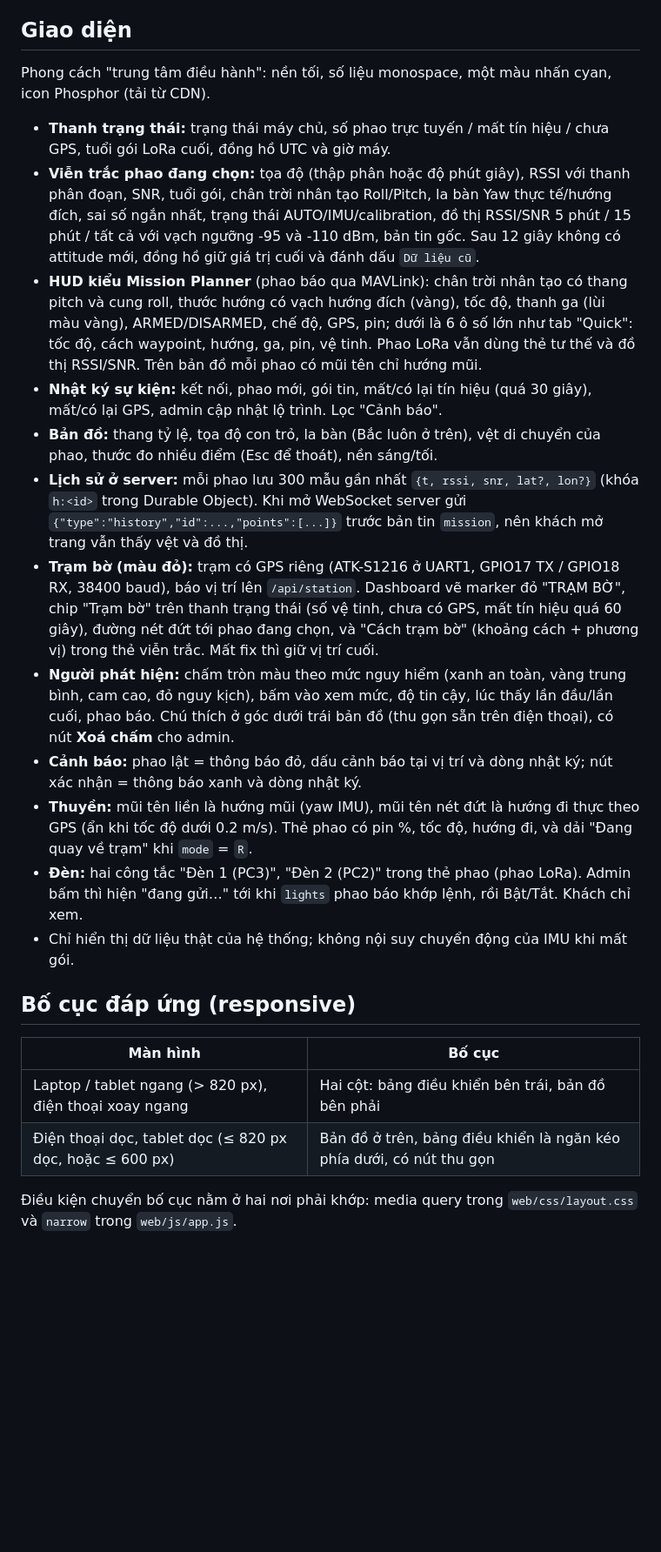
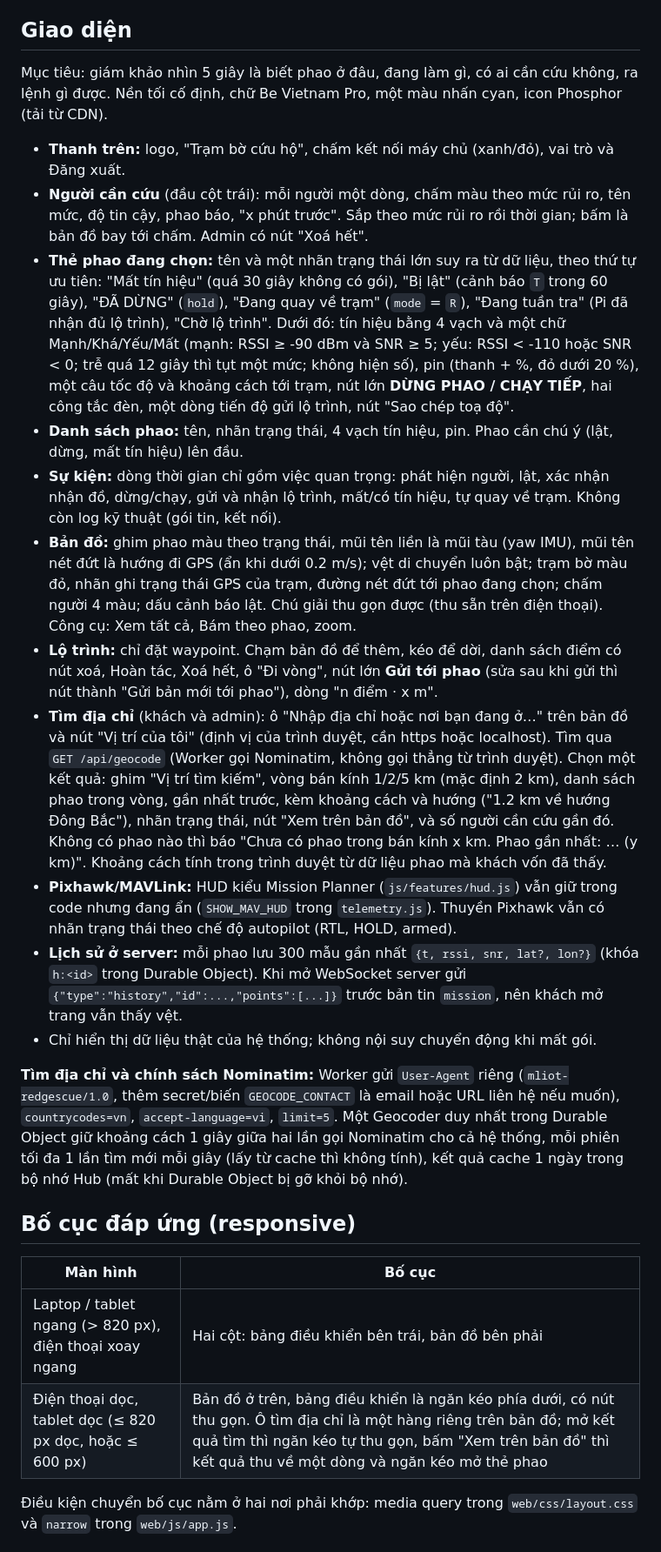
Before and after one commit to vophucthinh2006/VEDC2026-Edge-AI-Autonomous-Rescue-Buoy-System, a Markdown page: esp32-lora-station/README.md, the part around one of its changes. Shown at 87% size. Rendered like a GitHub page; blank space fills up the shorter version.

Commit message:
docs: describe the new dashboard and the address search

```diff
--- a/esp32-lora-station/README.md
+++ b/esp32-lora-station/README.md
@@ -235,41 +241,50 @@ Thêm các bản tin: `{"type":"victims","victims":[...],"alerts":[...]}` (lúc
 
 ## Giao diện
 
-Phong cách "trung tâm điều hành": nền tối, số liệu monospace, một màu nhấn cyan, icon Phosphor (tải từ CDN).
+Mục tiêu: giám khảo nhìn 5 giây là biết phao ở đâu, đang làm gì, có ai cần cứu không, ra lệnh gì được.
+Nền tối cố định, chữ Be Vietnam Pro, một màu nhấn cyan, icon Phosphor (tải từ CDN).
 
-- **Thanh trạng thái:** trạng thái máy chủ, số phao trực tuyến / mất tín hiệu / chưa GPS, tuổi gói LoRa cuối, đồng hồ UTC và giờ máy.
-- **Viễn trắc phao đang chọn:** tọa độ (thập phân hoặc độ phút giây), RSSI với thanh phân đoạn, SNR, tuổi gói,
-  chân trời nhân tạo Roll/Pitch, la bàn Yaw thực tế/hướng đích, sai số ngắn nhất, trạng thái
-  AUTO/IMU/calibration, đồ thị RSSI/SNR 5 phút / 15 phút / tất cả với vạch ngưỡng -95 và
-  -110 dBm, bản tin gốc. Sau 12 giây không có attitude mới, đồng hồ giữ giá trị cuối và
-  đánh dấu `Dữ liệu cũ`.
-- **HUD kiểu Mission Planner** (phao báo qua MAVLink): chân trời nhân tạo có thang pitch và cung roll,
-  thước hướng có vạch hướng đích (vàng), tốc độ, thanh ga (lùi màu vàng), ARMED/DISARMED, chế độ, GPS,
-  pin; dưới là 6 ô số lớn như tab "Quick": tốc độ, cách waypoint, hướng, ga, pin, vệ tinh. Phao LoRa
-  vẫn dùng thẻ tư thế và đồ thị RSSI/SNR. Trên bản đồ mỗi phao có mũi tên chỉ hướng mũi.
-- **Nhật ký sự kiện:** kết nối, phao mới, gói tin, mất/có lại tín hiệu (quá 30 giây), mất/có lại GPS, admin cập nhật lộ trình. Lọc "Cảnh báo".
-- **Bản đồ:** thang tỷ lệ, tọa độ con trỏ, la bàn (Bắc luôn ở trên), vệt di chuyển của phao, thước đo nhiều điểm (Esc để thoát), nền sáng/tối.
+- **Thanh trên:** logo, "Trạm bờ cứu hộ", chấm kết nối máy chủ (xanh/đỏ), vai trò và Đăng xuất.
+- **Người cần cứu** (đầu cột trái): mỗi người một dòng, chấm màu theo mức rủi ro, tên mức, độ tin cậy, phao báo,
+  "x phút trước". Sắp theo mức rủi ro rồi thời gian; bấm là bản đồ bay tới chấm. Admin có nút "Xoá hết".
+- **Thẻ phao đang chọn:** tên và một nhãn trạng thái lớn suy ra từ dữ liệu, theo thứ tự ưu tiên:
+  "Mất tín hiệu" (quá 30 giây không có gói), "Bị lật" (cảnh báo `T` trong 60 giây), "ĐÃ DỪNG" (`hold`),
+  "Đang quay về trạm" (`mode` = `R`), "Đang tuần tra" (Pi đã nhận đủ lộ trình), "Chờ lộ trình".
+  Dưới đó: tín hiệu bằng 4 vạch và một chữ Mạnh/Khá/Yếu/Mất (mạnh: RSSI ≥ -90 dBm và SNR ≥ 5; yếu: RSSI < -110
+  hoặc SNR < 0; trễ quá 12 giây thì tụt một mức; không hiện số), pin (thanh + %, đỏ dưới 20 %), một câu tốc độ và
+  khoảng cách tới trạm, nút lớn **DỪNG PHAO / CHẠY TIẾP**, hai công tắc đèn, một dòng tiến độ gửi lộ trình,
+  nút "Sao chép toạ độ".
+- **Danh sách phao:** tên, nhãn trạng thái, 4 vạch tín hiệu, pin. Phao cần chú ý (lật, dừng, mất tín hiệu) lên đầu.
+- **Sự kiện:** dòng thời gian chỉ gồm việc quan trọng: phát hiện người, lật, xác nhận nhận đồ, dừng/chạy, gửi và nhận
+  lộ trình, mất/có tín hiệu, tự quay về trạm. Không còn log kỹ thuật (gói tin, kết nối).
+- **Bản đồ:** ghim phao màu theo trạng thái, mũi tên liền là mũi tàu (yaw IMU), mũi tên nét đứt là hướng đi GPS (ẩn khi
+  dưới 0.2 m/s); vệt di chuyển luôn bật; trạm bờ màu đỏ, nhãn ghi trạng thái GPS của trạm, đường nét đứt tới phao đang chọn;
+  chấm người 4 màu; dấu cảnh báo lật. Chú giải thu gọn được (thu sẵn trên điện thoại). Công cụ: Xem tất cả, Bám theo phao, zoom.
+- **Lộ trình:** chỉ đặt waypoint. Chạm bản đồ để thêm, kéo để dời, danh sách điểm có nút xoá, Hoàn tác, Xoá hết,
+  ô "Đi vòng", nút lớn **Gửi tới phao** (sửa sau khi gửi thì nút thành "Gửi bản mới tới phao"), dòng "n điểm · x m".
+- **Tìm địa chỉ** (khách và admin): ô "Nhập địa chỉ hoặc nơi bạn đang ở…" trên bản đồ và nút "Vị trí của tôi" (định vị
+  của trình duyệt, cần https hoặc localhost). Tìm qua `GET /api/geocode` (Worker gọi Nominatim, không gọi thẳng từ trình duyệt).
+  Chọn một kết quả: ghim "Vị trí tìm kiếm", vòng bán kính 1/2/5 km (mặc định 2 km), danh sách phao trong vòng, gần nhất
+  trước, kèm khoảng cách và hướng ("1.2 km về hướng Đông Bắc"), nhãn trạng thái, nút "Xem trên bản đồ", và số người cần
+  cứu gần đó. Không có phao nào thì báo "Chưa có phao trong bán kính x km. Phao gần nhất: … (y km)". Khoảng cách tính
+  trong trình duyệt từ dữ liệu phao mà khách vốn đã thấy.
+- **Pixhawk/MAVLink:** HUD kiểu Mission Planner (`js/features/hud.js`) vẫn giữ trong code nhưng đang ẩn
+  (`SHOW_MAV_HUD` trong `telemetry.js`). Thuyền Pixhawk vẫn có nhãn trạng thái theo chế độ autopilot (RTL, HOLD, armed).
 - **Lịch sử ở server:** mỗi phao lưu 300 mẫu gần nhất `{t, rssi, snr, lat?, lon?}` (khóa `h:<id>` trong Durable Object).
-  Khi mở WebSocket server gửi `{"type":"history","id":...,"points":[...]}` trước bản tin `mission`, nên khách mở trang vẫn thấy vệt và đồ thị.
-- **Trạm bờ (màu đỏ):** trạm có GPS riêng (ATK-S1216 ở UART1, GPIO17 TX / GPIO18 RX, 38400 baud), báo vị trí lên `/api/station`.
-  Dashboard vẽ marker đỏ "TRẠM BỜ", chip "Trạm bờ" trên thanh trạng thái (số vệ tinh, chưa có GPS, mất tín hiệu quá 60 giây),
-  đường nét đứt tới phao đang chọn, và "Cách trạm bờ" (khoảng cách + phương vị) trong thẻ viễn trắc. Mất fix thì giữ vị trí cuối.
-- **Người phát hiện:** chấm tròn màu theo mức nguy hiểm (xanh an toàn, vàng trung bình, cam cao, đỏ nguy kịch), bấm
-  vào xem mức, độ tin cậy, lúc thấy lần đầu/lần cuối, phao báo. Chú thích ở góc dưới trái bản đồ (thu gọn sẵn trên điện thoại),
-  có nút **Xoá chấm** cho admin.
-- **Cảnh báo:** phao lật = thông báo đỏ, dấu cảnh báo tại vị trí và dòng nhật ký; nút xác nhận = thông báo xanh và dòng nhật ký.
-- **Thuyền:** mũi tên liền là hướng mũi (yaw IMU), mũi tên nét đứt là hướng đi thực theo GPS (ẩn khi tốc độ dưới 0.2 m/s).
-  Thẻ phao có pin %, tốc độ, hướng đi, và dải "Đang quay về trạm" khi `mode` = `R`.
-- **Đèn:** hai công tắc "Đèn 1 (PC3)", "Đèn 2 (PC2)" trong thẻ phao (phao LoRa). Admin bấm thì hiện "đang gửi…" tới khi
-  `lights` phao báo khớp lệnh, rồi Bật/Tắt. Khách chỉ xem.
-- Chỉ hiển thị dữ liệu thật của hệ thống; không nội suy chuyển động của IMU khi mất gói.
+  Khi mở WebSocket server gửi `{"type":"history","id":...,"points":[...]}` trước bản tin `mission`, nên khách mở trang vẫn thấy vệt.
+- Chỉ hiển thị dữ liệu thật của hệ thống; không nội suy chuyển động khi mất gói.
+
+**Tìm địa chỉ và chính sách Nominatim:** Worker gửi `User-Agent` riêng (`mliot-redgescue/1.0`, thêm secret/biến
+`GEOCODE_CONTACT` là email hoặc URL liên hệ nếu muốn), `countrycodes=vn`, `accept-language=vi`, `limit=5`. Một Geocoder duy
+nhất trong Durable Object giữ khoảng cách 1 giây giữa hai lần gọi Nominatim cho cả hệ thống, mỗi phiên tối đa 1 lần tìm
+mới mỗi giây (lấy từ cache thì không tính), kết quả cache 1 ngày trong bộ nhớ Hub (mất khi Durable Object bị gỡ khỏi bộ nhớ).
 
 ## Bố cục đáp ứng (responsive)
 
 | Màn hình | Bố cục |
 |---|---|
 | Laptop / tablet ngang (> 820 px), điện thoại xoay ngang | Hai cột: bảng điều khiển bên trái, bản đồ bên phải |
-| Điện thoại dọc, tablet dọc (≤ 820 px dọc, hoặc ≤ 600 px) | Bản đồ ở trên, bảng điều khiển là ngăn kéo phía dưới, có nút thu gọn |
+| Điện thoại dọc, tablet dọc (≤ 820 px dọc, hoặc ≤ 600 px) | Bản đồ ở trên, bảng điều khiển là ngăn kéo phía dưới, có nút thu gọn. Ô tìm địa chỉ là một hàng riêng trên bản đồ; mở kết quả tìm thì ngăn kéo tự thu gọn, bấm "Xem trên bản đồ" thì kết quả thu về một dòng và ngăn kéo mở thẻ phao |
 
 Điều kiện chuyển bố cục nằm ở hai nơi phải khớp: media query trong `web/css/layout.css` và `narrow` trong `web/js/app.js`.
 
```
Also changed, not shown: other parts of esp32-lora-station/README.md (+19 -13 lines), docs/stm32-system.md (+11 -9 lines).
